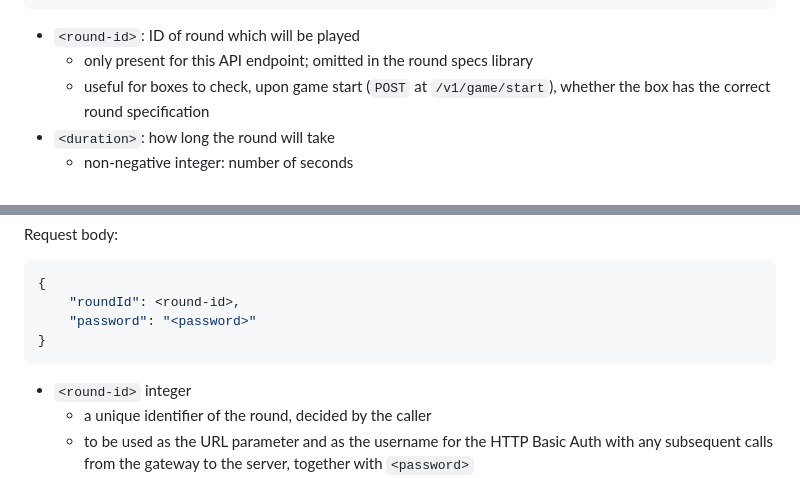
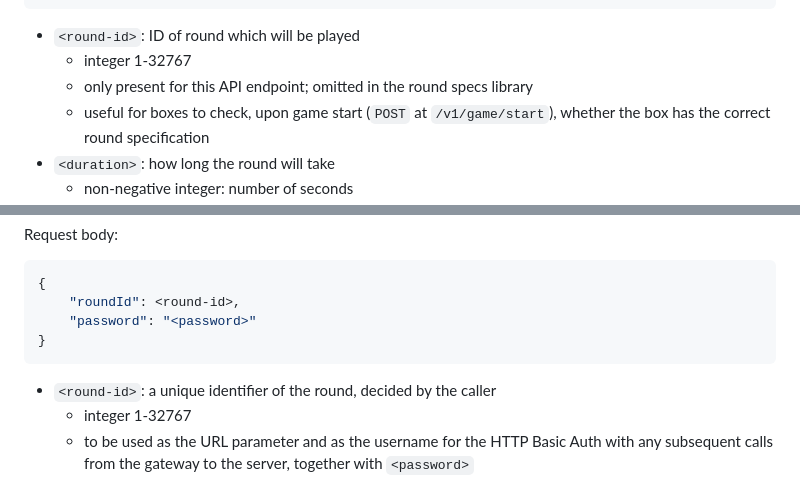
Before and after one commit to InstruktoriBrno/routing-system, a Markdown page: api.md, 2 parts joined by grey strips. Drawn GitHub-style.

Commit message:
API: clarify roundId

````diff
--- a/api.md
+++ b/api.md
@@ -62,6 +62,7 @@ Request body:
 }
 ```
 * `<round-id>`: ID of round which will be played
+    * integer 1-32767
     * only present for this API endpoint; omitted in the round specs library
     * useful for boxes to check, upon game start (`POST` at `/v1/game/start`), whether the box has the correct round specification
 * `<duration>`: how long the round will take
@@ -170,8 +171,8 @@ Request body:
     "password": "<password>"
 }
 ```
-* `<round-id>` integer
-    * a unique identifier of the round, decided by the caller
+* `<round-id>`: a unique identifier of the round, decided by the caller
+    * integer 1-32767
     * to be used as the URL parameter and as the username for the HTTP Basic Auth with any subsequent calls from the gateway to the server, together with `<password>`
     * needs to be the same as with the prior `POST` to `/v1/game/round`; any box having a different round set will reject to start, and the whole request will fail
 * `<password>` string
````
